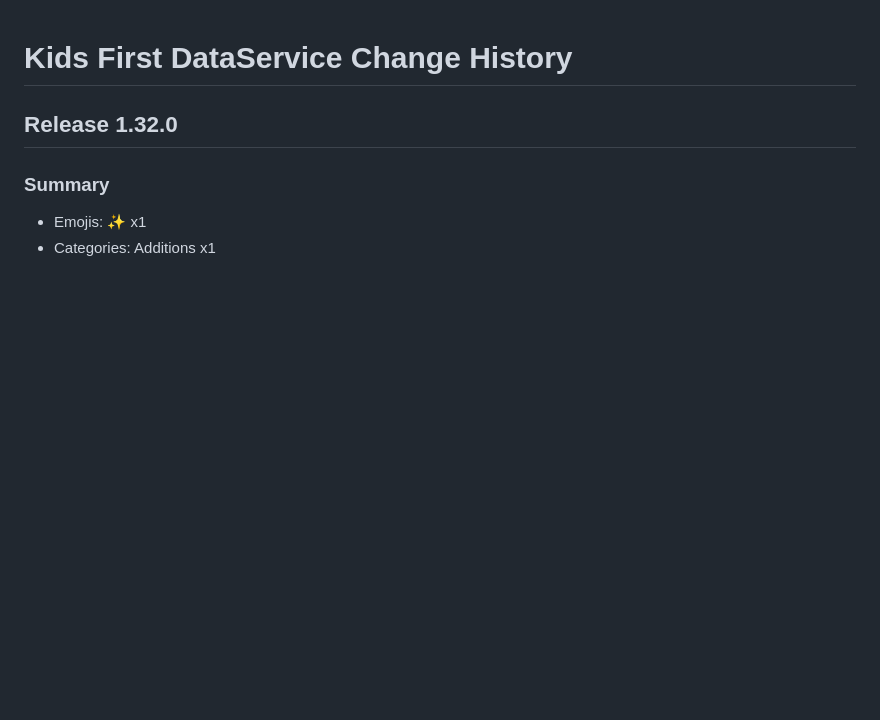
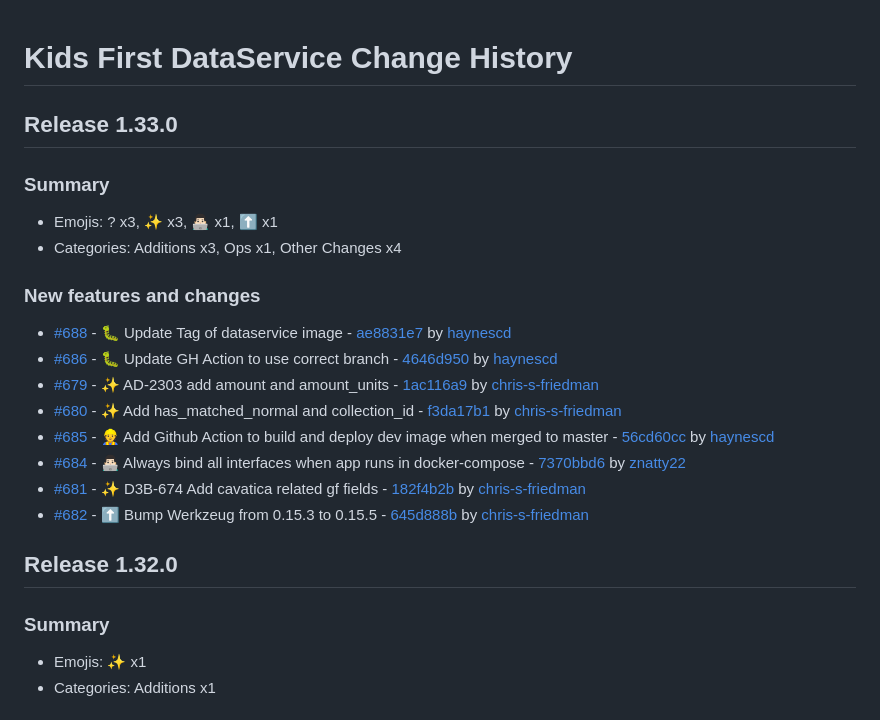
Before and after one commit to kids-first/kf-api-dataservice, a Markdown page: CHANGELOG.md, the part around the change. GitHub-like rendering; blank space fills up the shorter version.

Commit message:
:label: Release 1.33.0
## Release 1.33.0

### Summary

- Emojis: ? x3, ✨ x3, 👨🏻‍💻 x1, ⬆️ x1
- Categories: Additions x3, Ops x1, Other Changes x4

### New features and changes

- [#688](https://github.com/kids-first/kf-api-dataservice/pull/688) -  :bug: Update Tag of dataservice image - [ae8831e7](https://github.com/kids-first/kf-api-dataservice/commit/ae8831e7a301beff3ad4137ed75110977d346995) by [haynescd](https://github.com/haynescd)
- [#686](https://github.com/kids-first/kf-api-dataservice/pull/686) -  :bug: Update GH Action to use correct branch - [4646d950](https://github.com/kids-first/kf-api-dataservice/commit/4646d95083e91356914507a23be4dc49940d1f1f) by [haynescd](https://github.com/haynescd)
- [#679](https://github.com/kids-first/kf-api-dataservice/pull/679) - ✨ AD-2303 add amount and amount_units - [1ac116a9](https://github.com/kids-first/kf-api-dataservice/commit/1ac116a9c6b4818b3e8c5e3d0489a4caebe0b713) by [chris-s-friedman](https://github.com/chris-s-friedman)
- [#680](https://github.com/kids-first/kf-api-dataservice/pull/680) - ✨ Add has_matched_normal and collection_id - [f3da17b1](https://github.com/kids-first/kf-api-dataservice/commit/f3da17b198c6c4d588fef1a57d5ce04116b9e192) by [chris-s-friedman](https://github.com/chris-s-friedman)
- [#685](https://github.com/kids-first/kf-api-dataservice/pull/685) -  :construction_worker: Add Github Action to build and deploy dev image when merged to master - [56cd60cc](https://github.com/kids-first/kf-api-dataservice/commit/56cd60cc695eed3a73890e2f4adb938711763b9a) by [haynescd](https://github.com/haynescd)
- [#684](https://github.com/kids-first/kf-api-dataservice/pull/684) - 👨🏻‍💻 Always bind all interfaces when app runs in docker-compose - [7370bbd6](https://github.com/kids-first/kf-api-dataservice/commit/7370bbd60cc55054db804e767f7f68223bdeddd8) by [znatty22](https://github.com/znatty22)
- [#681](https://github.com/kids-first/kf-api-dataservice/pull/681) - ✨ D3B-674 Add cavatica related gf fields - [182f4b2b](https://github.com/kids-first/kf-api-dataservice/commit/182f4b2b839247cf037f3022cbb49730f0aff4e9) by [chris-s-friedman](https://github.com/chris-s-friedman)
- [#682](https://github.com/kids-first/kf-api-dataservice/pull/682) - ⬆️ Bump Werkzeug from 0.15.3 to 0.15.5 - [645d888b](https://github.com/kids-first/kf-api-dataservice/commit/645d888bd0a6c8e9f05610de329a877b83fba59d) by [chris-s-friedman](https://github.com/chris-s-friedman)

```diff
--- a/CHANGELOG.md
+++ b/CHANGELOG.md
@@ -1,4 +1,23 @@
 # Kids First DataService Change History
+
+## Release 1.33.0
+
+### Summary
+
+- Emojis: ? x3, ✨ x3, 👨🏻‍💻 x1, ⬆️ x1
+- Categories: Additions x3, Ops x1, Other Changes x4
+
+### New features and changes
+
+- [#688](https://github.com/kids-first/kf-api-dataservice/pull/688) -  :bug: Update Tag of dataservice image - [ae8831e7](https://github.com/kids-first/kf-api-dataservice/commit/ae8831e7a301beff3ad4137ed75110977d346995) by [haynescd](https://github.com/haynescd)
+- [#686](https://github.com/kids-first/kf-api-dataservice/pull/686) -  :bug: Update GH Action to use correct branch - [4646d950](https://github.com/kids-first/kf-api-dataservice/commit/4646d95083e91356914507a23be4dc49940d1f1f) by [haynescd](https://github.com/haynescd)
+- [#679](https://github.com/kids-first/kf-api-dataservice/pull/679) - ✨ AD-2303 add amount and amount_units - [1ac116a9](https://github.com/kids-first/kf-api-dataservice/commit/1ac116a9c6b4818b3e8c5e3d0489a4caebe0b713) by [chris-s-friedman](https://github.com/chris-s-friedman)
+- [#680](https://github.com/kids-first/kf-api-dataservice/pull/680) - ✨ Add has_matched_normal and collection_id - [f3da17b1](https://github.com/kids-first/kf-api-dataservice/commit/f3da17b198c6c4d588fef1a57d5ce04116b9e192) by [chris-s-friedman](https://github.com/chris-s-friedman)
+- [#685](https://github.com/kids-first/kf-api-dataservice/pull/685) -  :construction_worker: Add Github Action to build and deploy dev image when merged to master - [56cd60cc](https://github.com/kids-first/kf-api-dataservice/commit/56cd60cc695eed3a73890e2f4adb938711763b9a) by [haynescd](https://github.com/haynescd)
+- [#684](https://github.com/kids-first/kf-api-dataservice/pull/684) - 👨🏻‍💻 Always bind all interfaces when app runs in docker-compose - [7370bbd6](https://github.com/kids-first/kf-api-dataservice/commit/7370bbd60cc55054db804e767f7f68223bdeddd8) by [znatty22](https://github.com/znatty22)
+- [#681](https://github.com/kids-first/kf-api-dataservice/pull/681) - ✨ D3B-674 Add cavatica related gf fields - [182f4b2b](https://github.com/kids-first/kf-api-dataservice/commit/182f4b2b839247cf037f3022cbb49730f0aff4e9) by [chris-s-friedman](https://github.com/chris-s-friedman)
+- [#682](https://github.com/kids-first/kf-api-dataservice/pull/682) - ⬆️ Bump Werkzeug from 0.15.3 to 0.15.5 - [645d888b](https://github.com/kids-first/kf-api-dataservice/commit/645d888bd0a6c8e9f05610de329a877b83fba59d) by [chris-s-friedman](https://github.com/chris-s-friedman)
+
 
 ## Release 1.32.0
 
```
